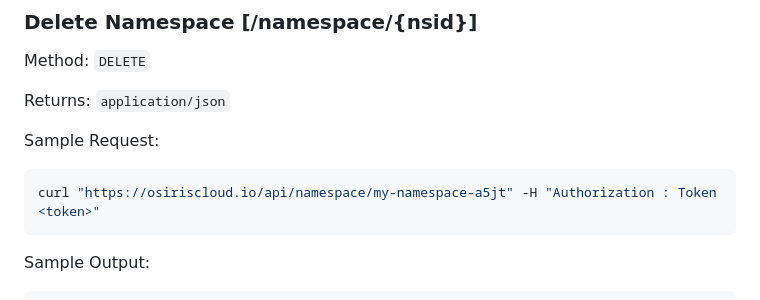
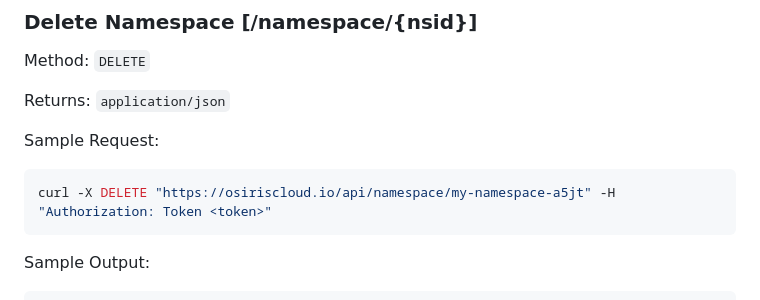
Before and after one commit to osiris-cloud/osiris-cloud, a Markdown page: docs/api/namespace.md, the part around the change. Rendered like a GitHub page.

Commit message:
fix delete curl cmd

````diff
--- a/docs/api/namespace.md
+++ b/docs/api/namespace.md
@@ -201,7 +201,7 @@ Returns: `application/json`
 Sample Request:
 
 ```bash
-curl "https://osiriscloud.io/api/namespace/my-namespace-a5jt" -H "Authorization : Token <token>"
+curl -X DELETE "https://osiriscloud.io/api/namespace/my-namespace-a5jt" -H "Authorization: Token <token>"
 ```
 
 Sample Output:
````
